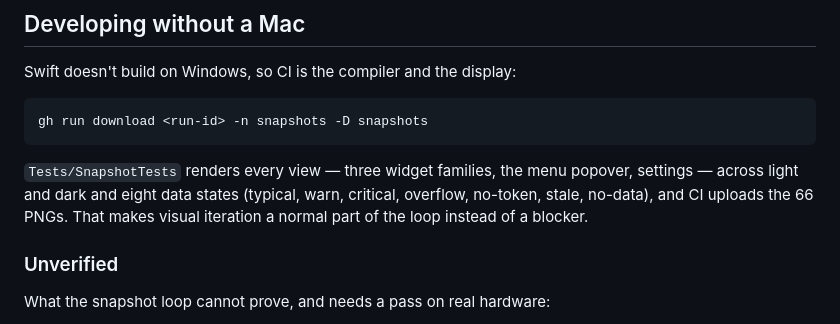
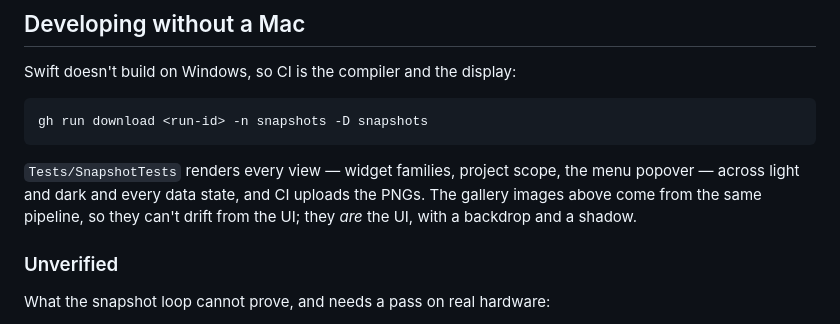
Before and after one commit to infightingproportionalrepresentation352/claude-usage-mac, a Markdown page: README.md, the part around one of its changes. Drawn GitHub-style.

````diff
--- a/README.md
+++ b/README.md
@@ -110,10 +142,10 @@ Swift doesn't build on Windows, so CI is the compiler and the display:
 gh run download <run-id> -n snapshots -D snapshots
 ```
 
-`Tests/SnapshotTests` renders every view — three widget families, the menu
-popover, settings — across light and dark and eight data states (typical, warn,
-critical, overflow, no-token, stale, no-data), and CI uploads the 66 PNGs. That
-makes visual iteration a normal part of the loop instead of a blocker.
+`Tests/SnapshotTests` renders every view — widget families, project scope, the
+menu popover — across light and dark and every data state, and CI uploads the
+PNGs. The gallery images above come from the same pipeline, so they can't drift
+from the UI; they *are* the UI, with a backdrop and a shadow.
 
 ### Unverified
 
````
Also changed, not shown: other parts of README.md (+64 -32 lines), docs/gallery/menu.png, 4 other files.
